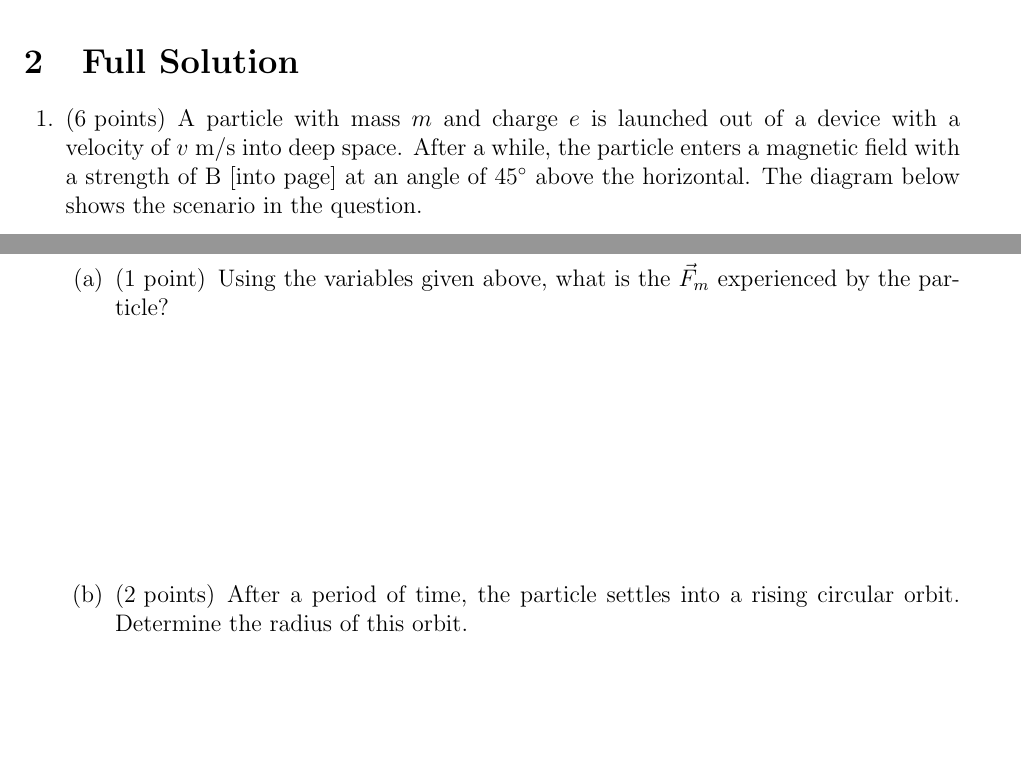
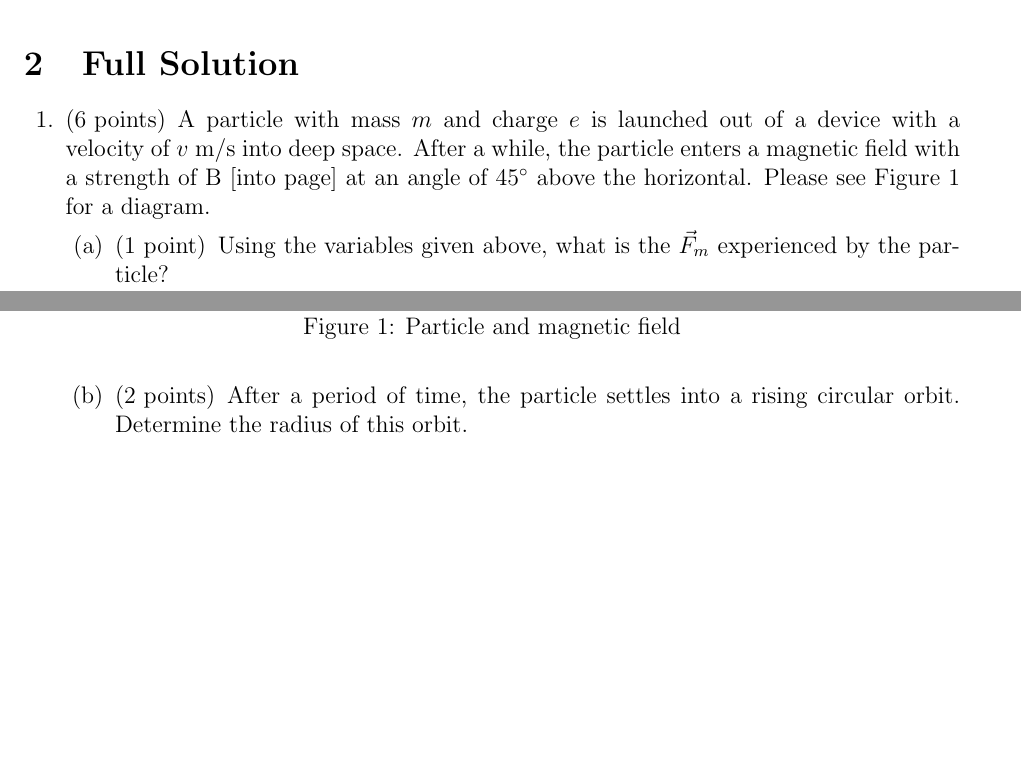
Before and after one commit to jamesxu123/Chapter8PhysicsTest, a LaTeX problem sheet (chapter8test.tex): two parts of pages 1 and 2 of 2, joined at a grey line, cut so that both start at the same text, the shorter picture padded with empty space. Compiled offline with pdfLaTeX; a LaTeX package or settings file that is missing is left out.

Commit message:
figure label for diagram

```diff
--- a/chapter8test.tex
+++ b/chapter8test.tex
@@ -78,9 +78,13 @@
 \section{Full Solution}
 \begin{questions}
 
-\question[6] A particle with mass $m$ and charge $e$ is launched out of a device with a velocity of $v$ m/s into deep space. After a while, the particle enters a magnetic field with a strength of B [into page] at an angle of $45 \degree$ above the horizontal. The diagram below shows the scenario in the question.
+\question[6] A particle with mass $m$ and charge $e$ is launched out of a device with a velocity of $v$ m/s into deep space. After a while, the particle enters a magnetic field with a strength of B [into page] at an angle of $45 \degree$ above the horizontal. Please see Figure \ref{fig:q1-1} for a diagram.
 
-\ctikzfig{q3}
+\begin{figure}
+\centering
+\tikzfig{q3}
+\caption{Particle and magnetic field} \label{fig:q1-1}
+\end{figure}
 
 \begin{parts}
 
```
Also changed, not shown: chapter8test.pdf.
